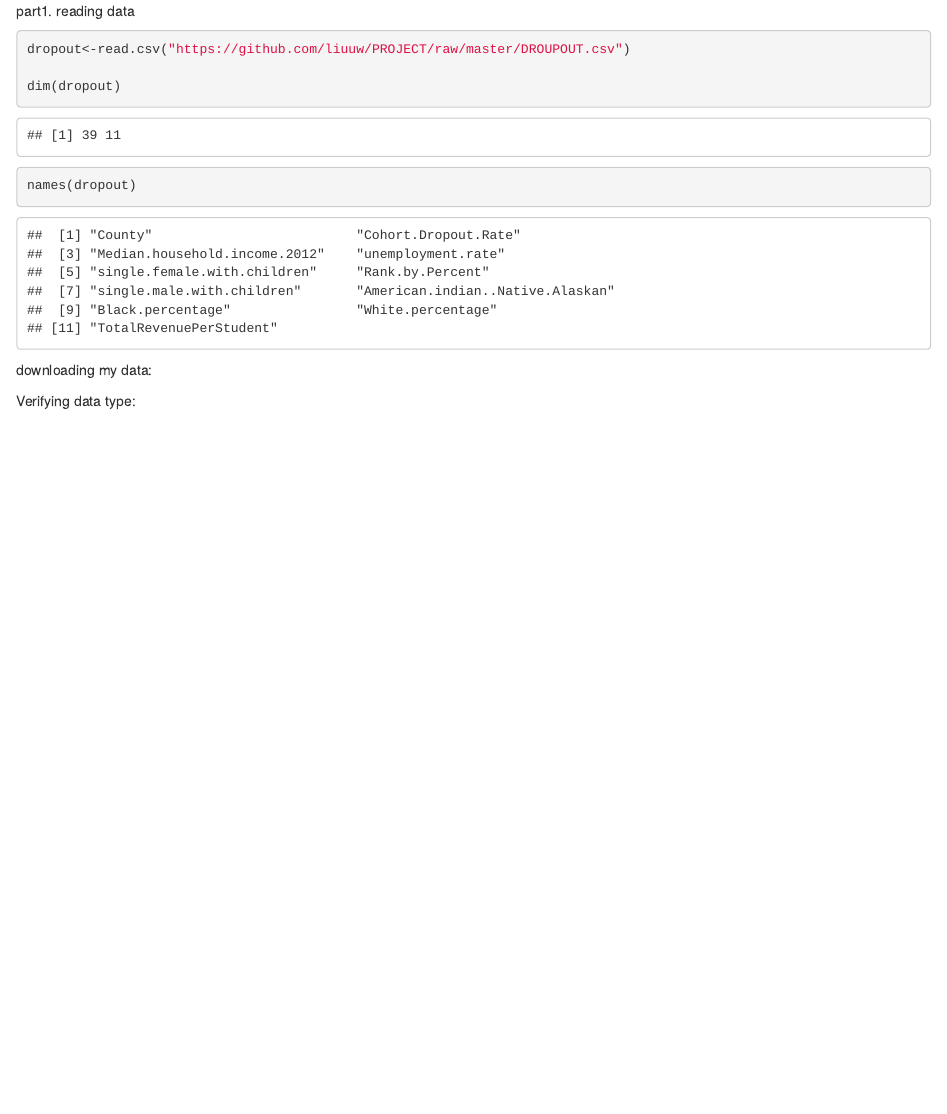
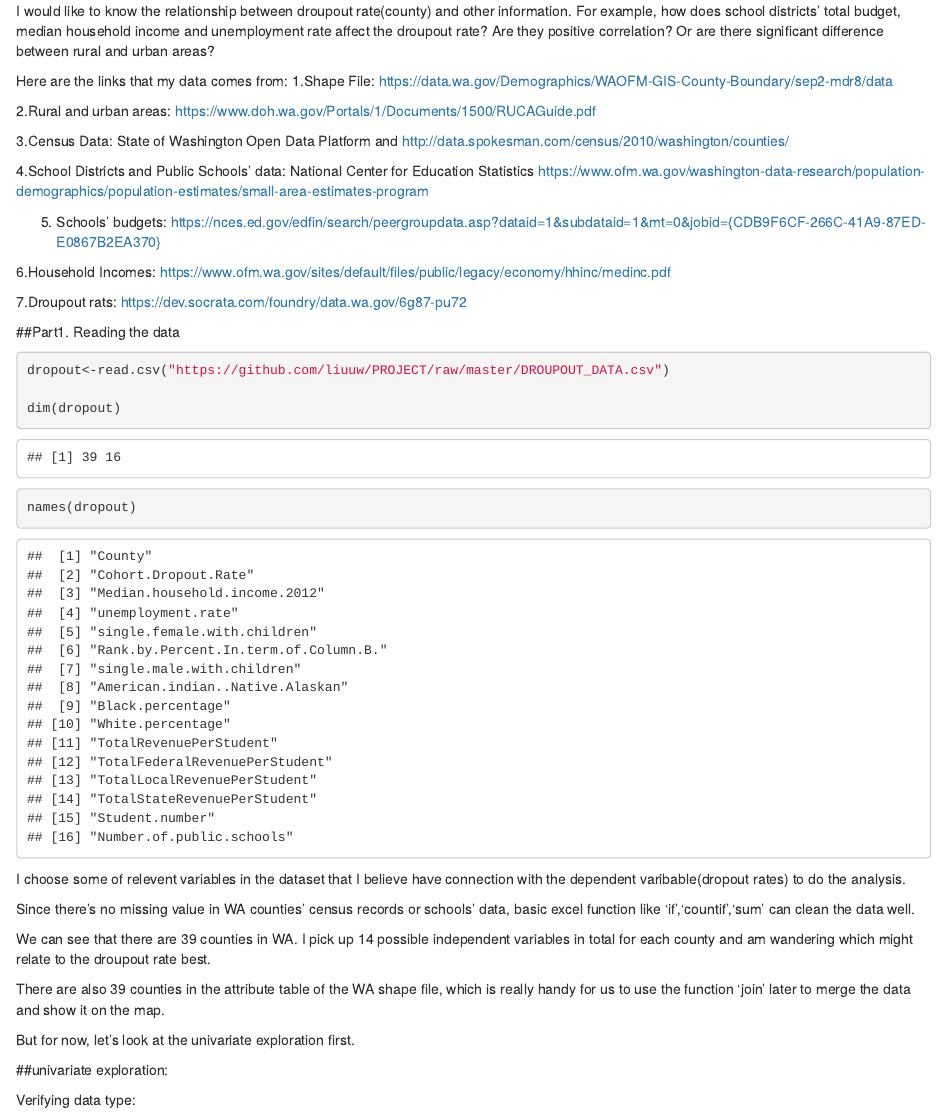
Before and after one commit to liuuw/PROJECT, an R Markdown document (NoteBook for Webpage.Rmd): the page in a window 1100 px wide, from its top. Rendered offline with R 4.5, knitr and Pandoc, with nearby package versions.

Commit message:
R markdown

````diff
--- a/NoteBook for Webpage.Rmd
+++ b/NoteBook for Webpage.Rmd
@@ -1,13 +1,56 @@
-part1. reading data
+
+
+
+
+  I would like to know the relationship between droupout rate(county) and other information. For example, how does school districts' total budget, median household income and unemployment rate affect the droupout rate? Are they positive correlation? Or are there significant difference between rural and urban areas?
+
+Here are the links that my data comes from:
+1.Shape File:
+https://data.wa.gov/Demographics/WAOFM-GIS-County-Boundary/sep2-mdr8/data
+
+2.Rural and urban areas: https://www.doh.wa.gov/Portals/1/Documents/1500/RUCAGuide.pdf
+
+3.Census Data:
+State of Washington Open Data Platform and
+http://data.spokesman.com/census/2010/washington/counties/
+
+4.School Districts and Public Schools' data:
+National Center for Education Statistics
+https://www.ofm.wa.gov/washington-data-research/population-demographics/population-estimates/small-area-estimates-program
+
+5. Schools' budgets:
+https://nces.ed.gov/edfin/search/peergroupdata.asp?dataid=1&subdataid=1&mt=0&jobid={CDB9F6CF-266C-41A9-87ED-E0867B2EA370}
+
+6.Household Incomes:
+https://www.ofm.wa.gov/sites/default/files/public/legacy/economy/hhinc/medinc.pdf
+
+7.Droupout rats:
+https://dev.socrata.com/foundry/data.wa.gov/6g87-pu72
+
+
+
+##Part1. Reading the data
 
 ```{r}
-dropout<-read.csv("https://github.com/liuuw/PROJECT/raw/master/DROUPOUT.csv")
+dropout<-read.csv("https://github.com/liuuw/PROJECT/raw/master/DROUPOUT_DATA.csv")
 
 dim(dropout)
 names(dropout)
 ```
 
-downloading my data:
+I choose some of relevent variables in the dataset that I believe have connection with the dependent varibable(dropout rates) to do the analysis.
+
+Since there's no missing value in WA counties' census records or schools' data, basic excel function like 'if','countif','sum' can clean the data well.
+
+
+We can see that there are 39 counties in WA. I pick up 14 possible independent variables in total for each county and am wandering which might relate to the droupout rate best.
+
+There are also 39 counties in the attribute table of the WA shape file, which is really handy for us to use the function 'join' later to merge the data and show it on the map.
+
+But for now, let's look at the univariate exploration first.
+
+
+##univariate exploration:
 ```{r}
 
 ```
````
Also changed, not shown: NoteBook_for_Webpage.html.
